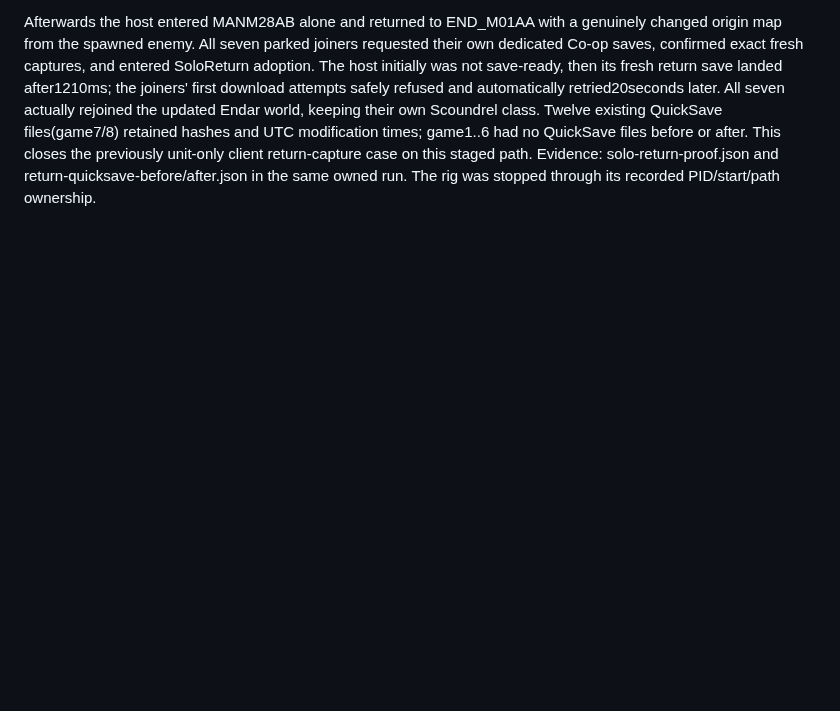
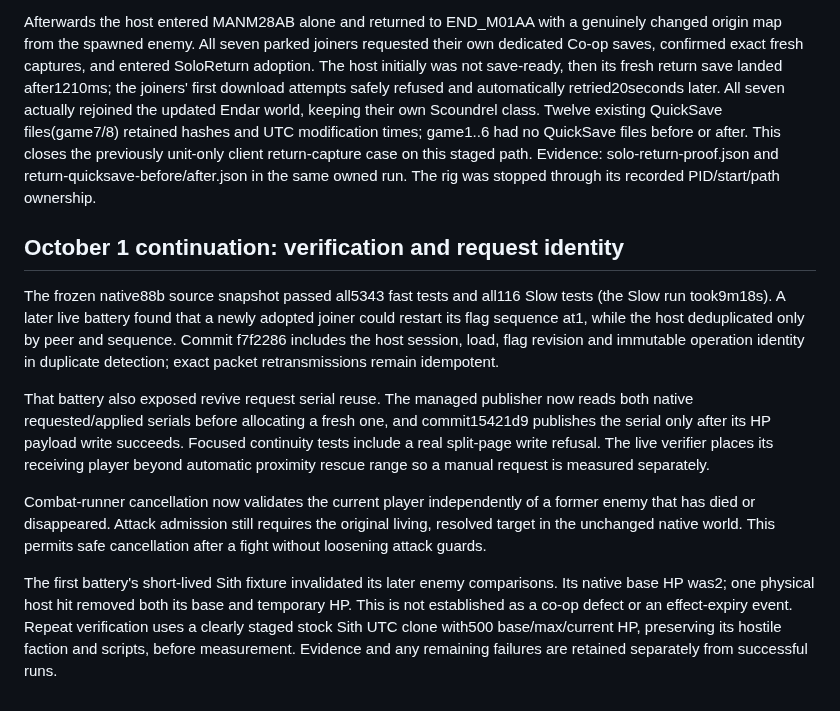
Before and after one commit to ChristopherVR/kotor-coop, a Markdown page: docs/research/limitations-live-2026-09-30.md, the part around the change. Drawn GitHub-style; blank space fills up the shorter version.

Commit message:
Record complete validation and live continuity fixes

```diff
--- a/docs/research/limitations-live-2026-09-30.md
+++ b/docs/research/limitations-live-2026-09-30.md
@@ -237,3 +237,30 @@ broadcast smoke check was removed as requested. Deterministic discovery tests re
 With native87 CancelCombat fix and Agent87b, all seven joiners each landed a new accepted hit through the bounded real-attack runner. The measured accepted delta9 equalled native HP loss9 (1000 to991), and application calls advanced7. After confirmed active-round cancellation,14 samples over10.50 seconds found all counters and HP unchanged. A real peer6 disconnect/reconnect rebuilt its host phantom303 to316 and its local enemy mirror138 to13D. Quiet totals and native health stayed unchanged; a fresh real hit on the resolved13D increased only peer6 by1, reduced host HP991 to990, and advanced application calls by1. The immediate-hit sample establishes this equality. A much later snapshot was deliberately excluded: the staged ten-minute temporary-HP effect had expired by then, invalidating a long-delay health comparison. Evidence: artifacts/eight-combat-v87b/executor/hits-proof.json,result.json, reconnect-quiet-proof.json, reconnected-native-mirror.json and fresh-hit-immediate-proof.json.
 
 Afterwards the host entered MANM28AB alone and returned to END_M01AA with a genuinely changed origin map from the spawned enemy. All seven parked joiners requested their own dedicated Co-op saves, confirmed exact fresh captures, and entered SoloReturn adoption. The host initially was not save-ready, then its fresh return save landed after1210ms; the joiners' first download attempts safely refused and automatically retried20seconds later. All seven actually rejoined the updated Endar world, keeping their own Scoundrel class. Twelve existing QuickSave files(game7/8) retained hashes and UTC modification times; game1..6 had no QuickSave files before or after. This closes the previously unit-only client return-capture case on this staged path. Evidence: solo-return-proof.json and return-quicksave-before/after.json in the same owned run. The rig was stopped through its recorded PID/start/path ownership.
+
+
+## October 1 continuation: verification and request identity
+
+The frozen native88b source snapshot passed all5343 fast tests and all116 Slow tests
+(the Slow run took9m18s). A later live battery found that a newly adopted joiner could
+restart its flag sequence at1, while the host deduplicated only by peer and sequence.
+Commit f7f2286 includes the host session, load, flag revision and immutable operation
+identity in duplicate detection; exact packet retransmissions remain idempotent.
+
+That battery also exposed revive request serial reuse. The managed publisher now reads
+both native requested/applied serials before allocating a fresh one, and commit15421d9
+publishes the serial only after its HP payload write succeeds. Focused continuity tests
+include a real split-page write refusal. The live verifier places its receiving player
+beyond automatic proximity rescue range so a manual request is measured separately.
+
+Combat-runner cancellation now validates the current player independently of a former
+enemy that has died or disappeared. Attack admission still requires the original living,
+resolved target in the unchanged native world. This permits safe cancellation after a
+fight without loosening attack guards.
+
+The first battery's short-lived Sith fixture invalidated its later enemy comparisons.
+Its native base HP was2; one physical host hit removed both its base and temporary HP.
+This is not established as a co-op defect or an effect-expiry event. Repeat verification
+uses a clearly staged stock Sith UTC clone with500 base/max/current HP, preserving its
+hostile faction and scripts, before measurement. Evidence and any remaining failures
+are retained separately from successful runs.
```
